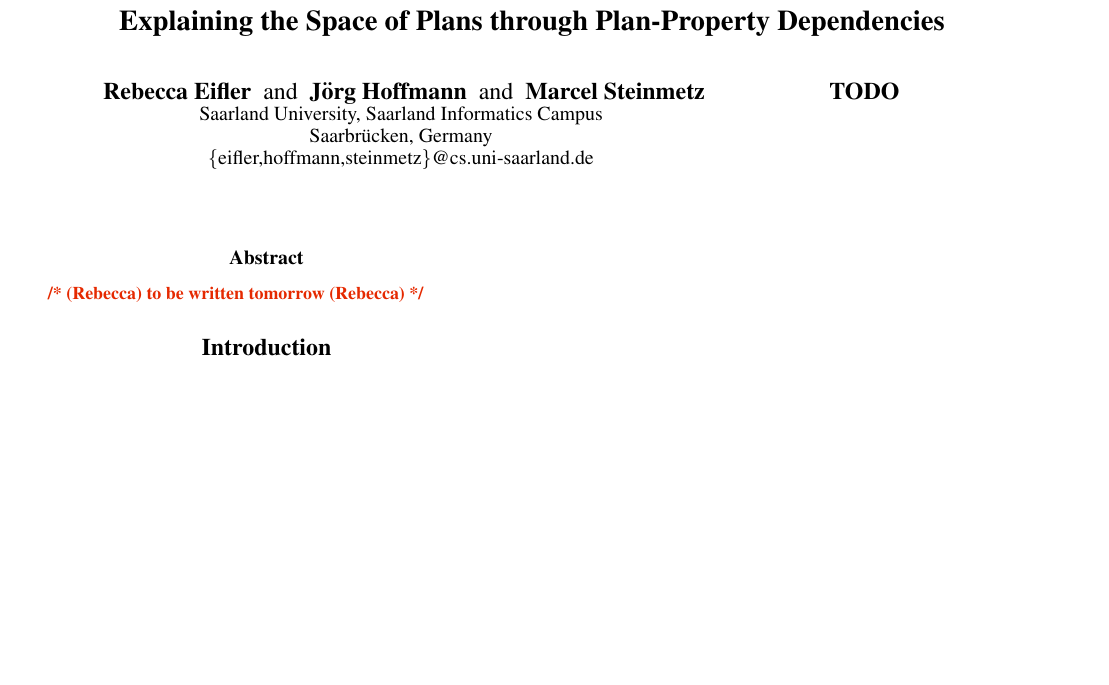
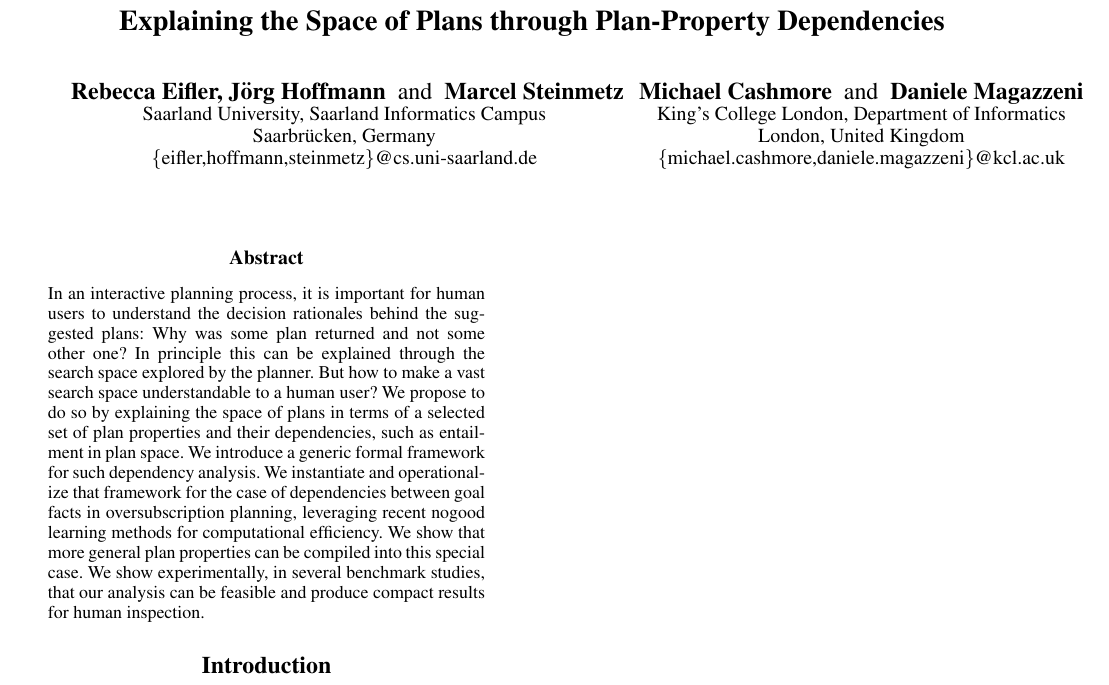
Before and after one commit to KCL-Planning/XPP, a LaTeX paper (papers/IJCAI19/main.tex): part of the page, cut so that both start at the same text, the shorter picture padded with empty space. Compiled offline with pdfLaTeX.

Commit message:
abstract

```diff
--- a/papers/IJCAI19/main.tex
+++ b/papers/IJCAI19/main.tex
@@ -64,18 +64,31 @@ Proof.}\hspace*{0.5em}}{\qed}
 \title{Explaining the Space of Plans through Plan-Property Dependencies}
 
 \author{
-\hspace{3.0cm}Rebecca Eifler \and J\"org Hoffmann \and Marcel Steinmetz\\
-  \hspace{3.0cm}Saarland University, Saarland Informatics Campus\\
-  \hspace{3.0cm}Saarbr\"ucken, Germany\\
-  \hspace{3.0cm}\{eifler,hoffmann,steinmetz\}@cs.uni-saarland.de
+\hspace{1.0cm}Rebecca Eifler, J\"org Hoffmann \and Marcel Steinmetz\\
+  \hspace{1.0cm}Saarland University, Saarland Informatics Campus\\
+  \hspace{1.0cm}Saarbr\"ucken, Germany\\
+  \hspace{1.0cm}\{eifler,hoffmann,steinmetz\}@cs.uni-saarland.de
 \And
-\hspace{4.0cm} TODO
+\hspace{4.0cm}Michael Cashmore \and Daniele Magazzeni\\
+\hspace{4.0cm}King's College London, Department of Informatics\\
+\hspace{4.0cm}London, United Kingdom\\
+\hspace{4.0cm}\{michael.cashmore,daniele.magazzeni\}@kcl.ac.uk
 }
 
 \maketitle
 
 \begin{abstract}
-	\rebecca{to be written tomorrow}
+	In an interactive planning process, it is important for human users to understand the decision rationales behind the suggested plans: Why was some plan returned and not some other one?
+	In principle this can be explained through the search space explored by the planner.
+	But how to make a vast search space understandable to a human user?
+	We propose to do so by explaining the space of plans in terms of a selected set of plan
+	properties and their dependencies, such as entailment in plan space.
+	We introduce a generic formal framework for such dependency analysis.
+	We instantiate and operationalize that framework for the case of dependencies
+	between goal facts in oversubscription planning, leveraging recent nogood learning methods
+	for computational efficiency. We show that more general plan properties can be compiled
+	into this special case. We show experimentally, in several benchmark studies,
+	that our analysis can be feasible and produce compact results for human inspection.
 \end{abstract}
 
 \input{introduction}
```
